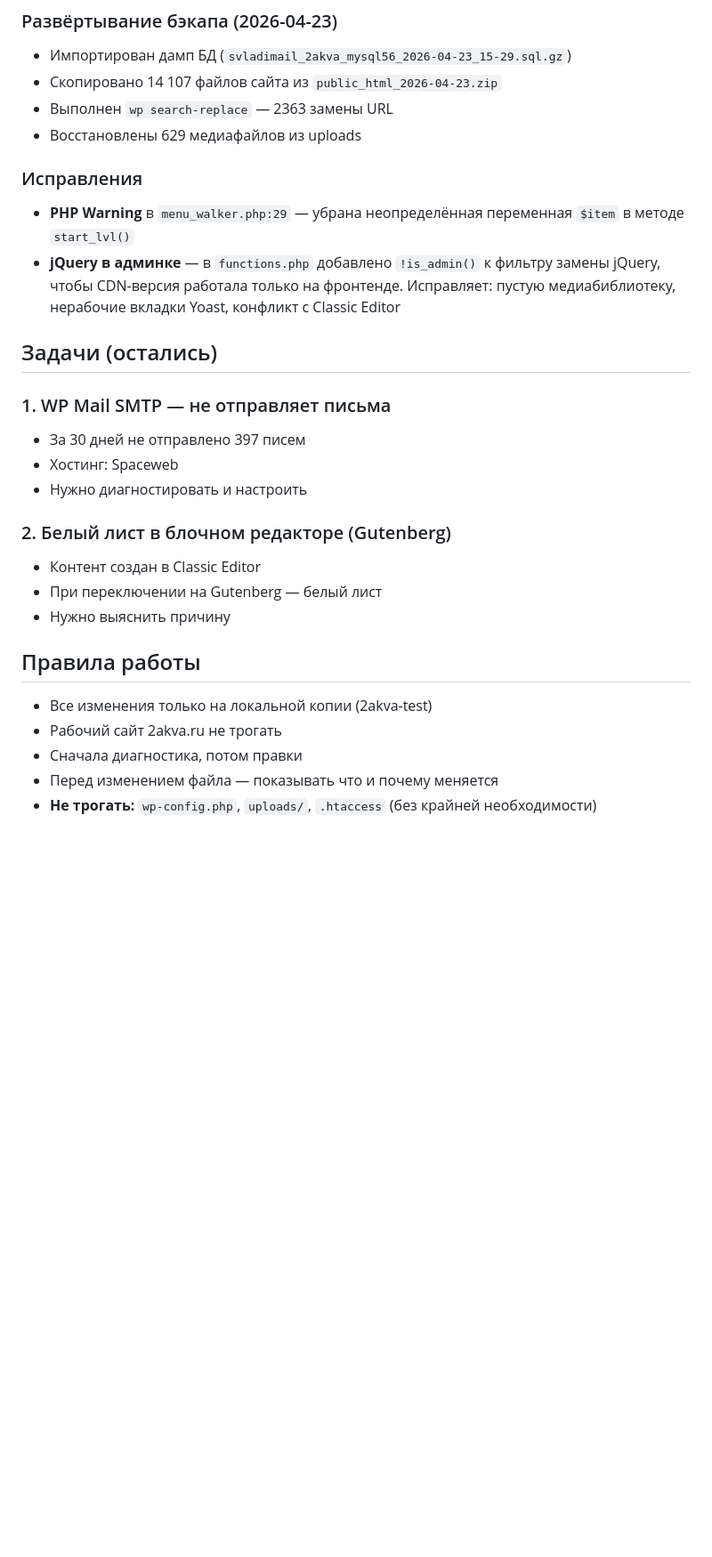
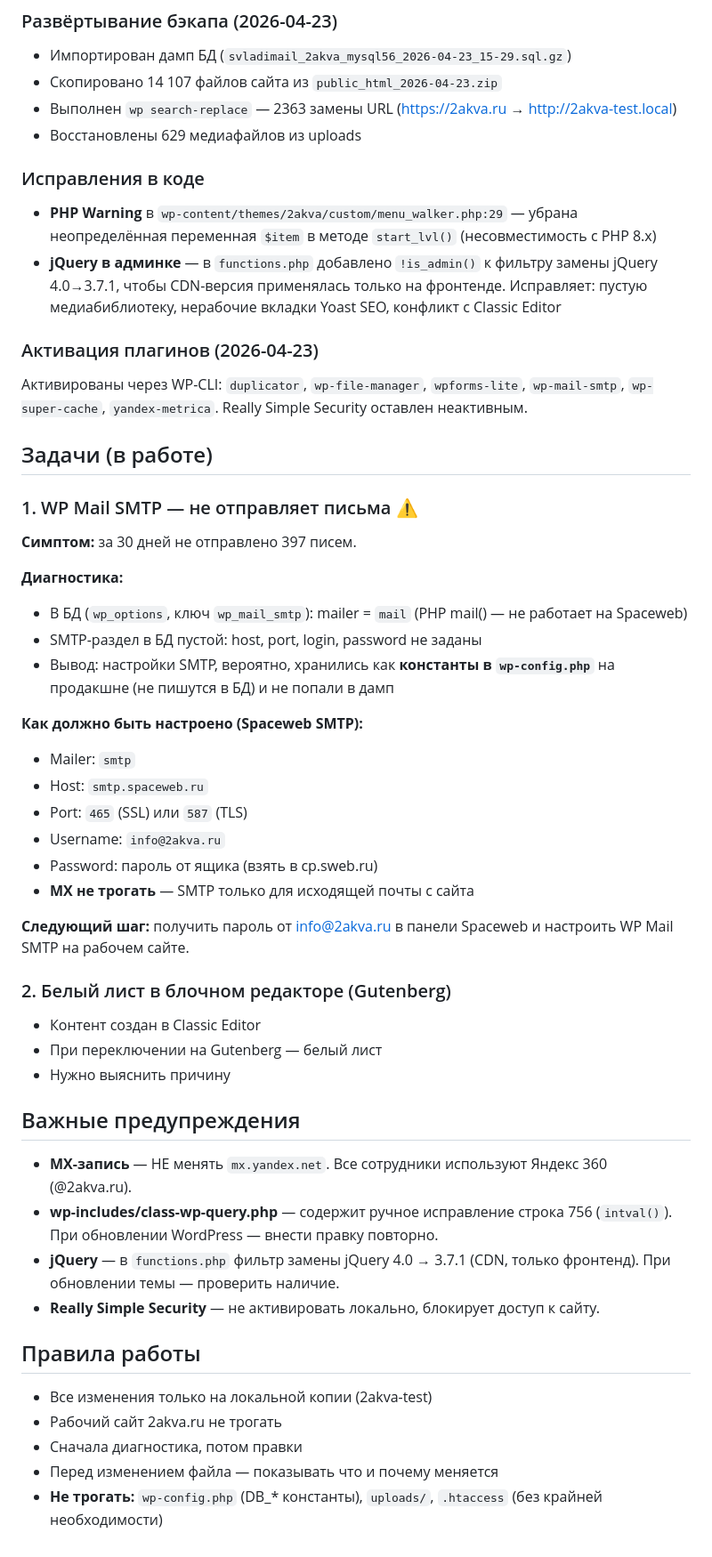
Before and after one commit to Andrey-don/2akva-test, a Markdown page: CLAUDE.md, the part around one of its changes. Shown at 89% size. Rendered like a GitHub page; blank space fills up the shorter version.

```diff
--- a/CLAUDE.md
+++ b/CLAUDE.md
@@ -59,24 +90,47 @@ wp-content/
 ### Развёртывание бэкапа (2026-04-23)
 - Импортирован дамп БД (`svladimail_2akva_mysql56_2026-04-23_15-29.sql.gz`)
 - Скопировано 14 107 файлов сайта из `public_html_2026-04-23.zip`
-- Выполнен `wp search-replace` — 2363 замены URL
+- Выполнен `wp search-replace` — 2363 замены URL (https://2akva.ru → http://2akva-test.local)
 - Восстановлены 629 медиафайлов из uploads
 
-### Исправления
-- **PHP Warning** в `menu_walker.php:29` — убрана неопределённая переменная `$item` в методе `start_lvl()`
-- **jQuery в админке** — в `functions.php` добавлено `!is_admin()` к фильтру замены jQuery, чтобы CDN-версия работала только на фронтенде. Исправляет: пустую медиабиблиотеку, нерабочие вкладки Yoast, конфликт с Classic Editor
+### Исправления в коде
+- **PHP Warning** в `wp-content/themes/2akva/custom/menu_walker.php:29` — убрана неопределённая переменная `$item` в методе `start_lvl()` (несовместимость с PHP 8.x)
+- **jQuery в админке** — в `functions.php` добавлено `!is_admin()` к фильтру замены jQuery 4.0→3.7.1, чтобы CDN-версия применялась только на фронтенде. Исправляет: пустую медиабиблиотеку, нерабочие вкладки Yoast SEO, конфликт с Classic Editor
 
-## Задачи (остались)
+### Активация плагинов (2026-04-23)
+Активированы через WP-CLI: `duplicator`, `wp-file-manager`, `wpforms-lite`, `wp-mail-smtp`, `wp-super-cache`, `yandex-metrica`. Really Simple Security оставлен неактивным.
 
-### 1. WP Mail SMTP — не отправляет письма
-- За 30 дней не отправлено 397 писем
-- Хостинг: Spaceweb
-- Нужно диагностировать и настроить
+## Задачи (в работе)
+
+### 1. WP Mail SMTP — не отправляет письма ⚠️
+**Симптом:** за 30 дней не отправлено 397 писем.
+
+**Диагностика:**
+- В БД (`wp_options`, ключ `wp_mail_smtp`): mailer = `mail` (PHP mail() — не работает на Spaceweb)
+- SMTP-раздел в БД пустой: host, port, login, password не заданы
+- Вывод: настройки SMTP, вероятно, хранились как **константы в `wp-config.php`** на продакшне (не пишутся в БД) и не попали в дамп
+
+**Как должно быть настроено (Spaceweb SMTP):**
+- Mailer: `smtp`
+- Host: `smtp.spaceweb.ru`
+- Port: `465` (SSL) или `587` (TLS)
+- Username: `info@2akva.ru`
+- Password: пароль от ящика (взять в cp.sweb.ru)
+- **MX не трогать** — SMTP только для исходящей почты с сайта
+
+**Следующий шаг:** получить пароль от info@2akva.ru в панели Spaceweb и настроить WP Mail SMTP на рабочем сайте.
 
 ### 2. Белый лист в блочном редакторе (Gutenberg)
 - Контент создан в Classic Editor
 - При переключении на Gutenberg — белый лист
 - Нужно выяснить причину
+
+## Важные предупреждения
+
+- **MX-запись** — НЕ менять `mx.yandex.net`. Все сотрудники используют Яндекс 360 (@2akva.ru).
+- **wp-includes/class-wp-query.php** — содержит ручное исправление строка 756 (`intval()`). При обновлении WordPress — внести правку повторно.
+- **jQuery** — в `functions.php` фильтр замены jQuery 4.0 → 3.7.1 (CDN, только фронтенд). При обновлении темы — проверить наличие.
+- **Really Simple Security** — не активировать локально, блокирует доступ к сайту.
 
 ## Правила работы
 
@@ -84,4 +138,4 @@ wp-content/
 - Рабочий сайт 2akva.ru не трогать
 - Сначала диагностика, потом правки
 - Перед изменением файла — показывать что и почему меняется
-- **Не трогать:** `wp-config.php`, `uploads/`, `.htaccess` (без крайней необходимости)
+- **Не трогать:** `wp-config.php` (DB_* константы), `uploads/`, `.htaccess` (без крайней необходимости)
```
Also changed, not shown: other parts of CLAUDE.md (+39 -8 lines).
